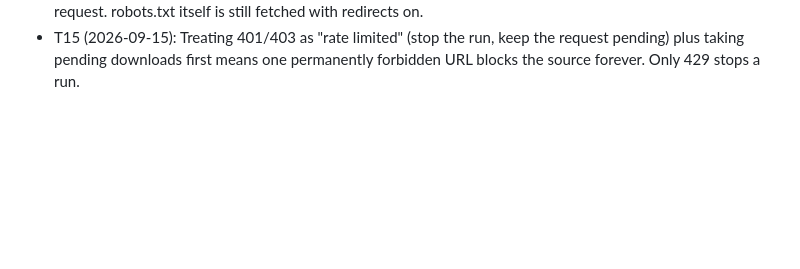
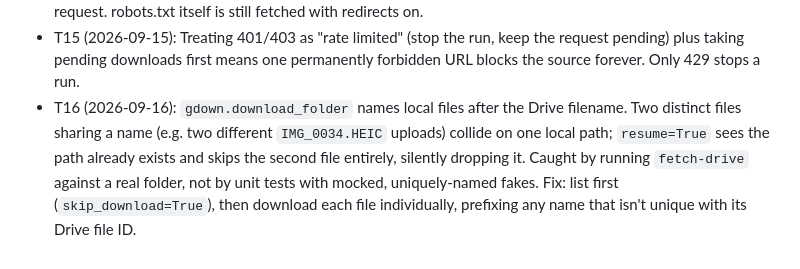
Before and after one commit to carlosValerio5/BookWorm, a Markdown page: CLAUDE.md, the part around the change. Drawn GitHub-style; blank space fills up the shorter version.

```diff
--- a/CLAUDE.md
+++ b/CLAUDE.md
@@ -79,3 +79,4 @@ Here you'll record any issues we find along the way, this is how we keep improvi
 - T13 (2026-09-15): `commons.wikimedia.org/robots.txt` disallows `/w/` (so `api.php`) and `/api/` for every agent, and Wikimedia's Robot policy says to honor robots.txt. A robots-respecting crawler must use `/wiki/Category:` and `/wiki/File:` HTML pages; originals on `upload.wikimedia.org` are allowed. Category pagination links point to `/w/index.php`, so only the first 200 files of each category are reachable.
 - T14 (2026-09-15): `httpx` with `follow_redirects=True` fetches the redirect target without a robots.txt check for its host. The crawler client doesn't follow redirects; the loop queues the `Location` as a new request. robots.txt itself is still fetched with redirects on.
 - T15 (2026-09-15): Treating 401/403 as "rate limited" (stop the run, keep the request pending) plus taking pending downloads first means one permanently forbidden URL blocks the source forever. Only 429 stops a run.
+- T16 (2026-09-16): `gdown.download_folder` names local files after the Drive filename. Two distinct files sharing a name (e.g. two different `IMG_0034.HEIC` uploads) collide on one local path; `resume=True` sees the path already exists and skips the second file entirely, silently dropping it. Caught by running `fetch-drive` against a real folder, not by unit tests with mocked, uniquely-named fakes. Fix: list first (`skip_download=True`), then download each file individually, prefixing any name that isn't unique with its Drive file ID.
```
Also changed, not shown: .claude/tdd/drive-fetch.tdd.md (+42 -0 lines), CHANGELOG.md (+1 -1 lines).
